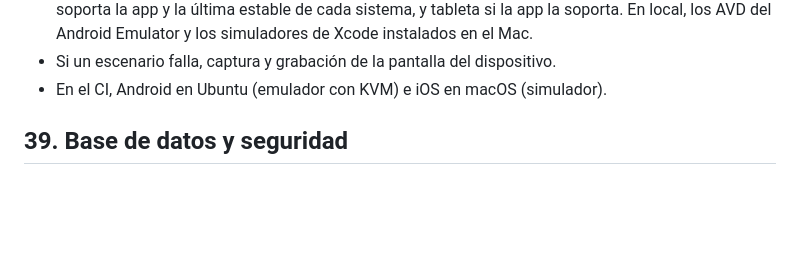
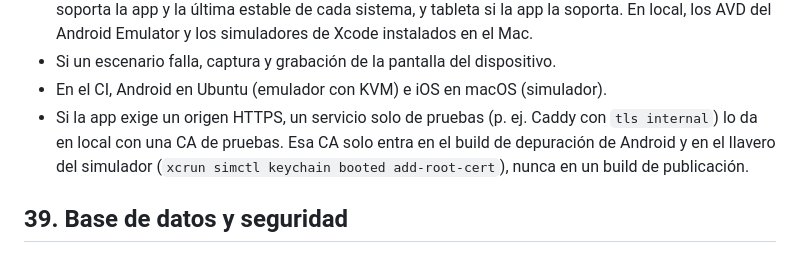
Before and after one commit to yitztech/plantilla-cliente, a Markdown page: AGENTS.md, the part around one of its changes. Drawn GitHub-style; blank space fills up the shorter version.

```diff
--- a/AGENTS.md
+++ b/AGENTS.md
@@ -802,6 +848,9 @@ Playwright y el de Cucumber, con los pasos de Gherkin.
   simuladores de Xcode instalados en el Mac.
 - Si un escenario falla, captura y grabación de la pantalla del dispositivo.
 - En el CI, Android en Ubuntu (emulador con KVM) e iOS en macOS (simulador).
+- Si la app exige un origen HTTPS, un servicio solo de pruebas (p. ej. Caddy con `tls internal`) lo da en local
+  con una CA de pruebas. Esa CA solo entra en el build de depuración de Android y en el llavero del simulador
+  (`xcrun simctl keychain booted add-root-cert`), nunca en un build de publicación.
 
 ## 39. Base de datos y seguridad
 
```
Also changed, not shown: other parts of AGENTS.md (+49 -3 lines).
